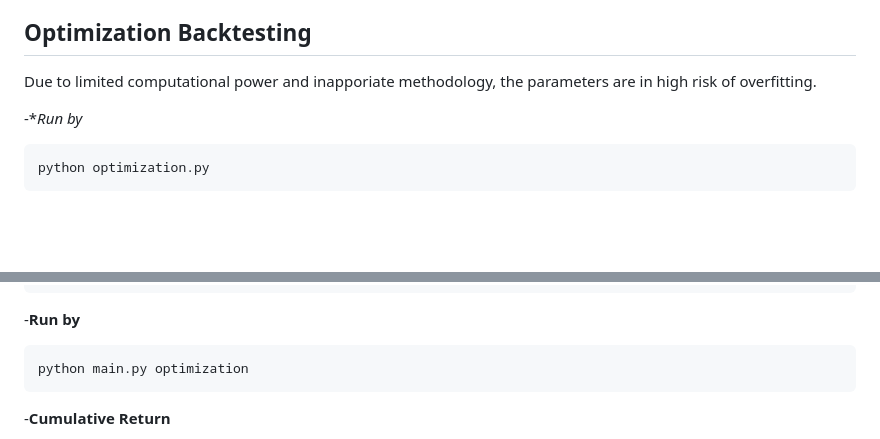
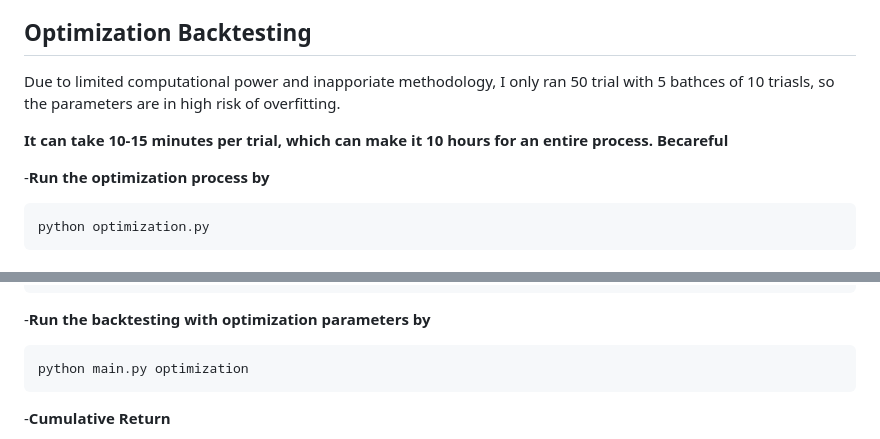
Before and after one commit to algotrade-research/Statisical-Arbitrage, a Markdown page: README.md, 2 parts joined by grey strips. Drawn GitHub-style; blank space fills up the shorter version.

````diff
--- a/README.md
+++ b/README.md
@@ -115,9 +115,11 @@ One run time cost about 7-15 minutes depending on using existing data or not and
 The strategy performs poorly and does not really have the market-neutral charecteristics. A possible explaination is that the hedging is not enough (beta around 0.2), and stocks usually falls larger than index when there is a sharpe downturn becuase in the index there are stocks that have small correlation with the index
 
 ## Optimization Backtesting
-Due to limited computational power and inapporiate methodology, the parameters are in high risk of overfitting.
+Due to limited computational power and inapporiate methodology, I only ran 50 trial with 5 bathces of 10 triasls, so the parameters are in high risk of overfitting.
 
--**Run by*
+**It can take 10-15 minutes per trial, which can make it 10 hours for an entire process. Becareful**
+
+-**Run the optimization process by**
 ```
 python optimization.py
 ```
@@ -137,7 +139,7 @@ python optimization.py
     "correlation_threshold": 0.6
   }
 ```
--**Run by**
+-**Run the backtesting with optimization parameters by**
 ```
 python main.py optimization
 ```
````
